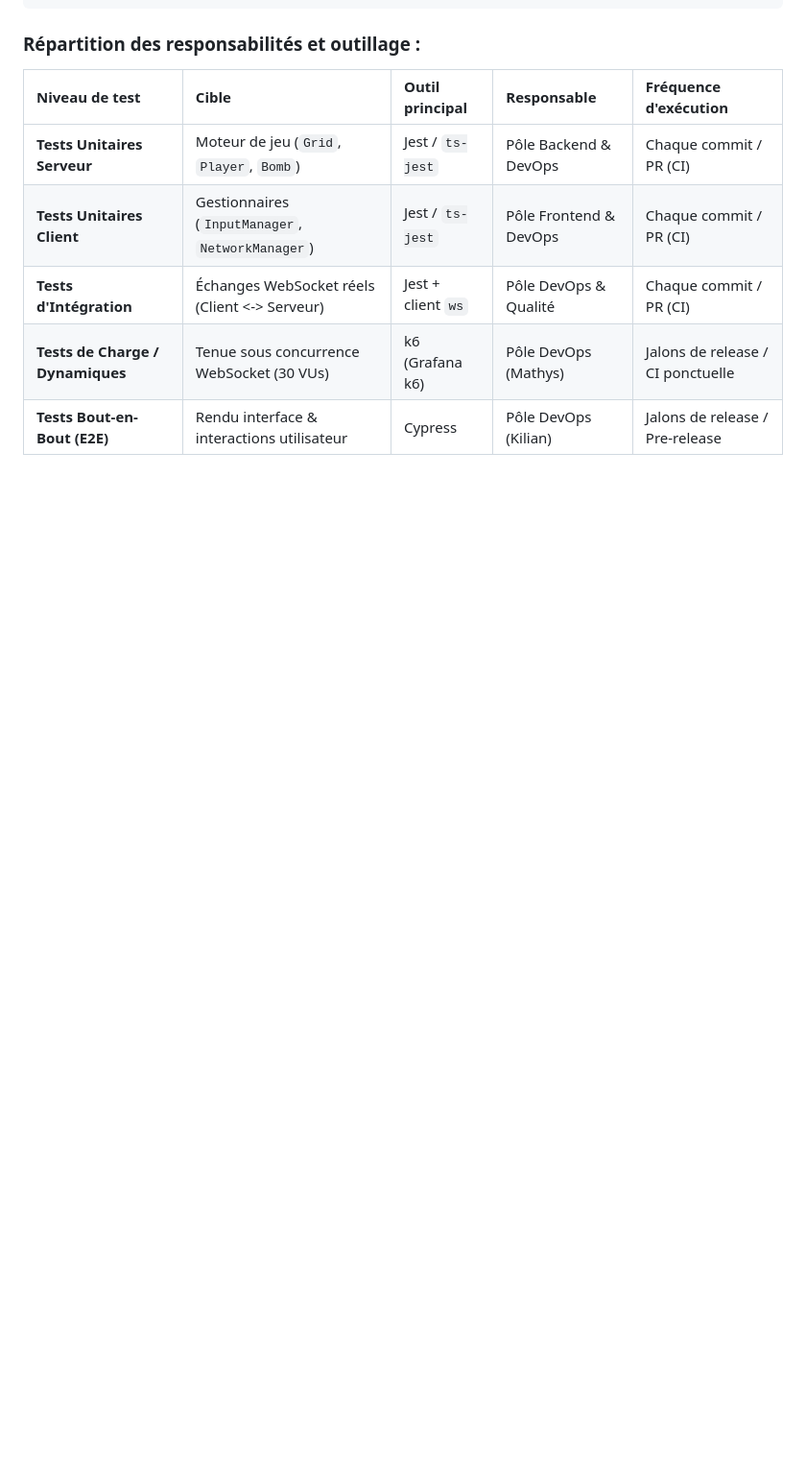
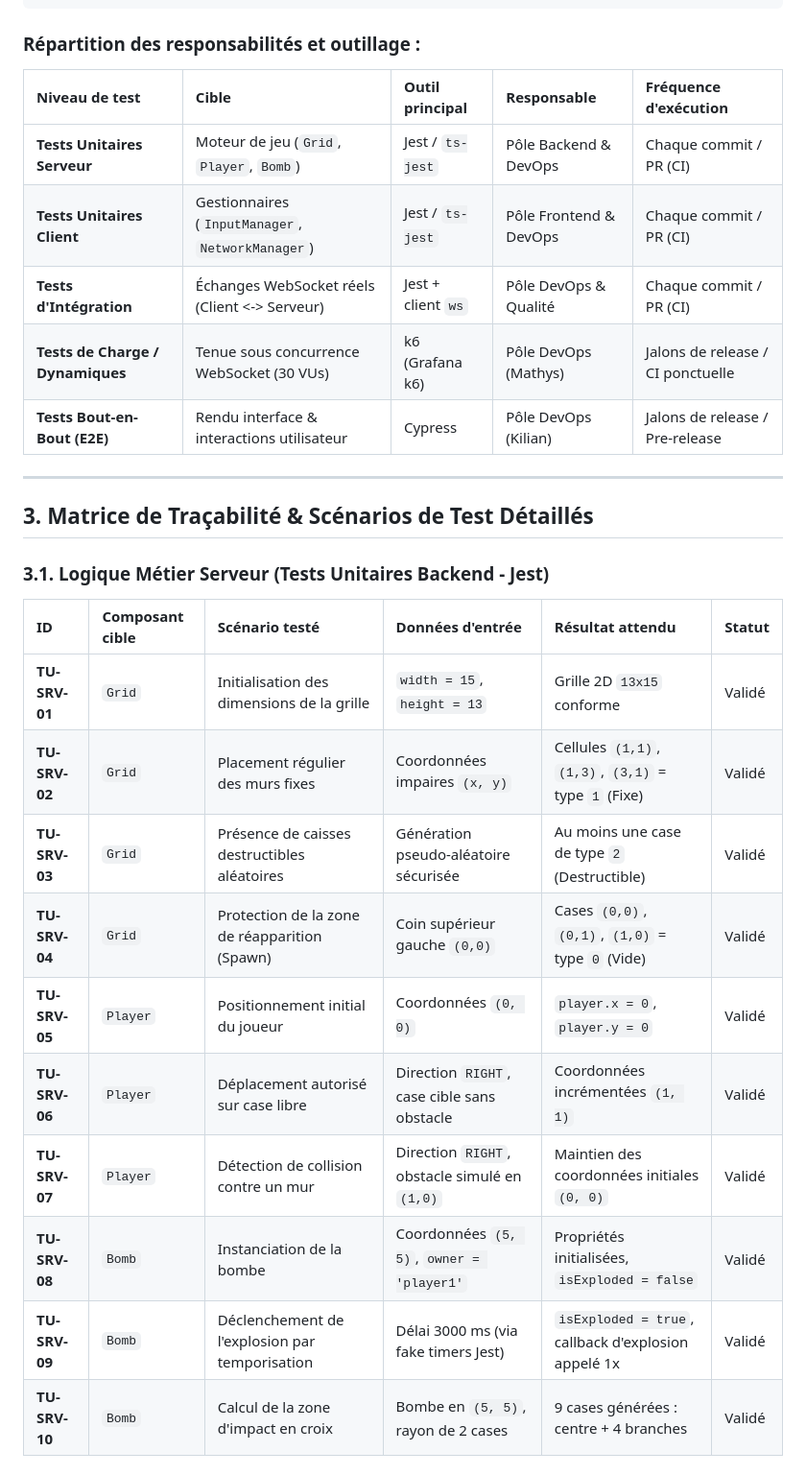
Before and after one commit to Mathys-V/Bomberman-arena, a Markdown page: docs/PLAN_DE_TEST.md, the part around one of its changes. Shown at 96% size. GitHub-like rendering; blank space fills up the shorter version.

Commit message:
docs(qa): ajout de la matrice detaillee des scenarios de test et cas aux limites

```diff
--- a/docs/PLAN_DE_TEST.md
+++ b/docs/PLAN_DE_TEST.md
@@ -41,3 +41,24 @@ La stratégie adoptée applique le modèle de la **Pyramide des Tests** pour éq
 | **Tests d'Intégration** | Échanges WebSocket réels (Client <-> Serveur) | Jest + client `ws` | Pôle DevOps & Qualité | Chaque commit / PR (CI) |
 | **Tests de Charge / Dynamiques**| Tenue sous concurrence WebSocket (30 VUs) | k6 (Grafana k6) | Pôle DevOps (Mathys) | Jalons de release / CI ponctuelle |
 | **Tests Bout-en-Bout (E2E)** | Rendu interface & interactions utilisateur | Cypress | Pôle DevOps (Kilian) | Jalons de release / Pre-release |
+
+
+---
+
+## 3. Matrice de Traçabilité & Scénarios de Test Détaillés
+
+### 3.1. Logique Métier Serveur (Tests Unitaires Backend - Jest)
+
+| ID | Composant cible | Scénario testé | Données d'entrée | Résultat attendu | Statut |
+| :--- | :--- | :--- | :--- | :--- | :--- |
+| **TU-SRV-01** | `Grid` | Initialisation des dimensions de la grille | `width = 15`, `height = 13` | Grille 2D `13x15` conforme | Validé |
+| **TU-SRV-02** | `Grid` | Placement régulier des murs fixes | Coordonnées impaires `(x, y)` | Cellules `(1,1)`, `(1,3)`, `(3,1)` = type `1` (Fixe) | Validé |
+| **TU-SRV-03** | `Grid` | Présence de caisses destructibles aléatoires | Génération pseudo-aléatoire sécurisée | Au moins une case de type `2` (Destructible) | Validé |
+| **TU-SRV-04** | `Grid` | Protection de la zone de réapparition (Spawn) | Coin supérieur gauche `(0,0)` | Cases `(0,0)`, `(0,1)`, `(1,0)` = type `0` (Vide) | Validé |
+| **TU-SRV-05** | `Player` | Positionnement initial du joueur | Coordonnées `(0, 0)` | `player.x = 0`, `player.y = 0` | Validé |
+| **TU-SRV-06** | `Player` | Déplacement autorisé sur case libre | Direction `RIGHT`, case cible sans obstacle | Coordonnées incrémentées `(1, 1)` | Validé |
+| **TU-SRV-07** | `Player` | Détection de collision contre un mur | Direction `RIGHT`, obstacle simulé en `(1,0)` | Maintien des coordonnées initiales `(0, 0)` | Validé |
+| **TU-SRV-08** | `Bomb` | Instanciation de la bombe | Coordonnées `(5, 5)`, `owner = 'player1'` | Propriétés initialisées, `isExploded = false` | Validé |
+| **TU-SRV-09** | `Bomb` | Déclenchement de l'explosion par temporisation | Délai 3000 ms (via fake timers Jest) | `isExploded = true`, callback d'explosion appelé 1x | Validé |
+| **TU-SRV-10** | `Bomb` | Calcul de la zone d'impact en croix | Bombe en `(5, 5)`, rayon de 2 cases | 9 cases générées : centre + 4 branches | Validé |
+
```
Also changed, not shown: other parts of docs/PLAN_DE_TEST.md (+49 -0 lines).
